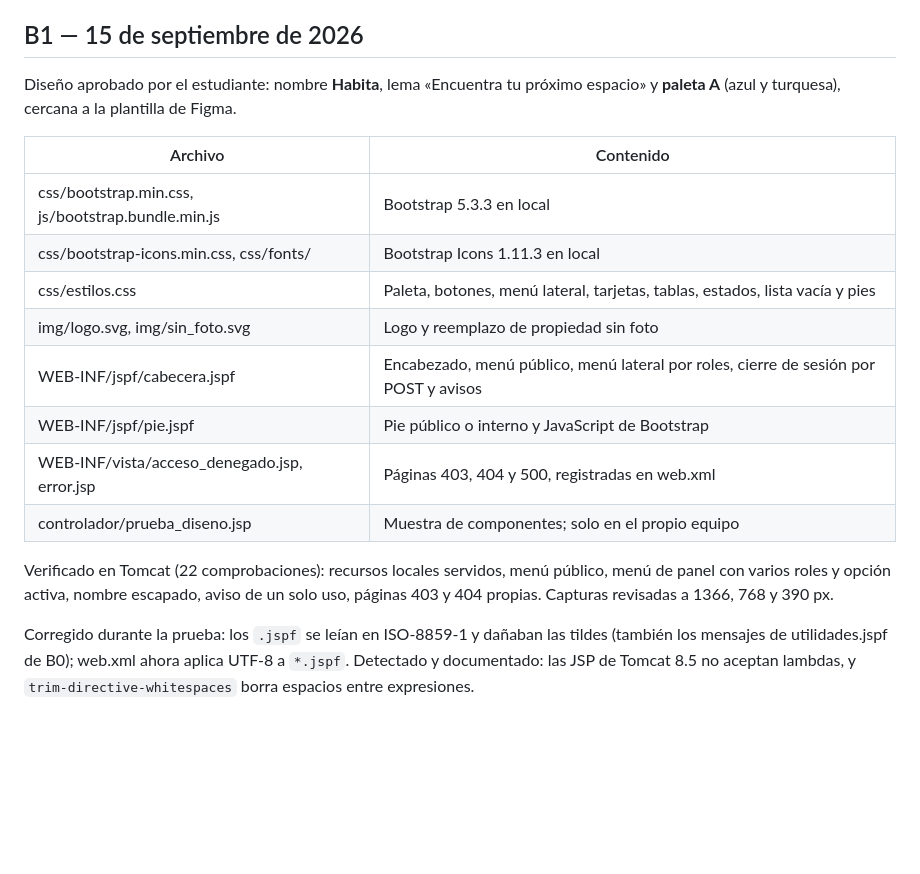
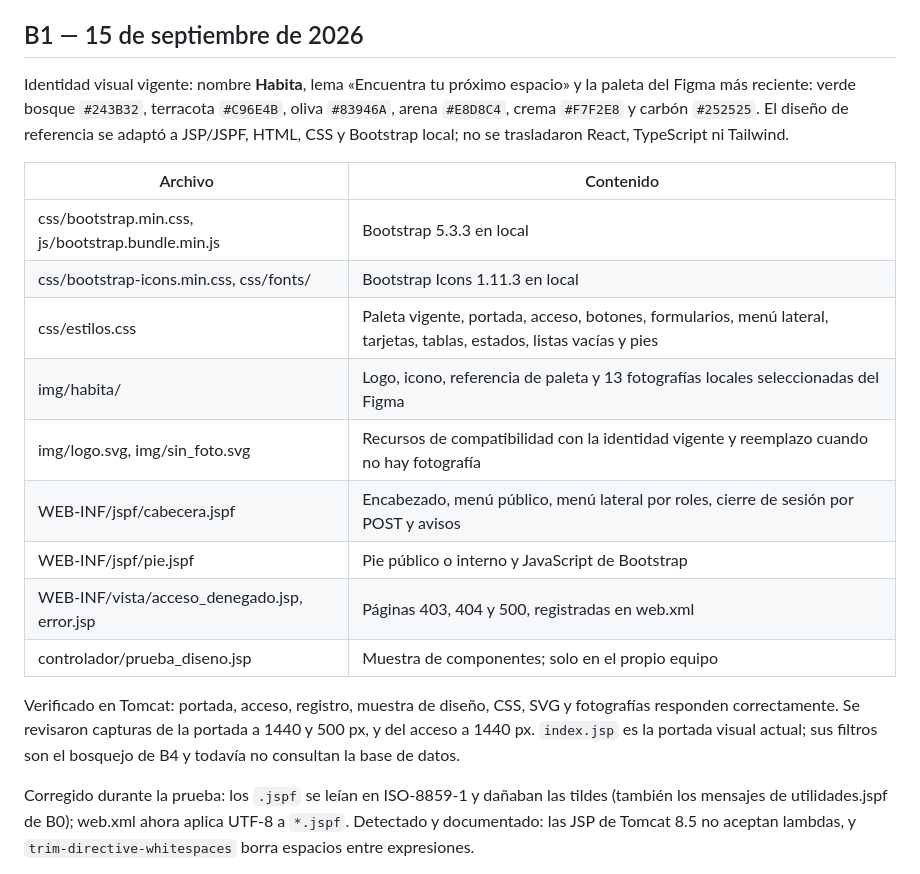
Before and after one commit to harincon/proyectojava, a Markdown page: README_IMPLEMENTACION.md, the part around the change. Drawn GitHub-style; blank space fills up the shorter version.

Commit message:
Documentacion: paleta nueva y estado de los bloques

```diff
--- a/README_IMPLEMENTACION.md
+++ b/README_IMPLEMENTACION.md
@@ -100,20 +100,21 @@ Verificado: 16 rechazos esperados con la base vacía y otra vez con los roles ca
 
 ## B1 — 15 de septiembre de 2026
 
-Diseño aprobado por el estudiante: nombre **Habita**, lema «Encuentra tu próximo espacio» y **paleta A** (azul y turquesa), cercana a la plantilla de Figma.
+Identidad visual vigente: nombre **Habita**, lema «Encuentra tu próximo espacio» y la paleta del Figma más reciente: verde bosque `#243B32`, terracota `#C96E4B`, oliva `#83946A`, arena `#E8D8C4`, crema `#F7F2E8` y carbón `#252525`. El diseño de referencia se adaptó a JSP/JSPF, HTML, CSS y Bootstrap local; no se trasladaron React, TypeScript ni Tailwind.
 
 | Archivo | Contenido |
 | --- | --- |
 | css/bootstrap.min.css, js/bootstrap.bundle.min.js | Bootstrap 5.3.3 en local |
 | css/bootstrap-icons.min.css, css/fonts/ | Bootstrap Icons 1.11.3 en local |
-| css/estilos.css | Paleta, botones, menú lateral, tarjetas, tablas, estados, lista vacía y pies |
-| img/logo.svg, img/sin_foto.svg | Logo y reemplazo de propiedad sin foto |
+| css/estilos.css | Paleta vigente, portada, acceso, botones, formularios, menú lateral, tarjetas, tablas, estados, listas vacías y pies |
+| img/habita/ | Logo, icono, referencia de paleta y 13 fotografías locales seleccionadas del Figma |
+| img/logo.svg, img/sin_foto.svg | Recursos de compatibilidad con la identidad vigente y reemplazo cuando no hay fotografía |
 | WEB-INF/jspf/cabecera.jspf | Encabezado, menú público, menú lateral por roles, cierre de sesión por POST y avisos |
 | WEB-INF/jspf/pie.jspf | Pie público o interno y JavaScript de Bootstrap |
 | WEB-INF/vista/acceso_denegado.jsp, error.jsp | Páginas 403, 404 y 500, registradas en web.xml |
 | controlador/prueba_diseno.jsp | Muestra de componentes; solo en el propio equipo |
 
-Verificado en Tomcat (22 comprobaciones): recursos locales servidos, menú público, menú de panel con varios roles y opción activa, nombre escapado, aviso de un solo uso, páginas 403 y 404 propias. Capturas revisadas a 1366, 768 y 390 px.
+Verificado en Tomcat: portada, acceso, registro, muestra de diseño, CSS, SVG y fotografías responden correctamente. Se revisaron capturas de la portada a 1440 y 500 px, y del acceso a 1440 px. `index.jsp` es la portada visual actual; sus filtros son el bosquejo de B4 y todavía no consultan la base de datos.
 
 Corregido durante la prueba: los `.jspf` se leían en ISO-8859-1 y dañaban las tildes (también los mensajes de utilidades.jspf de B0); web.xml ahora aplica UTF-8 a `*.jspf`. Detectado y documentado: las JSP de Tomcat 8.5 no aceptan lambdas, y `trim-directive-whitespaces` borra espacios entre expresiones.
 
```
Also changed, not shown: varios/planificacion/CONTRATOS.md (+3 -3 lines), varios/planificacion/PLAN_IMPLEMENTACION.md (+3 -1 lines).
